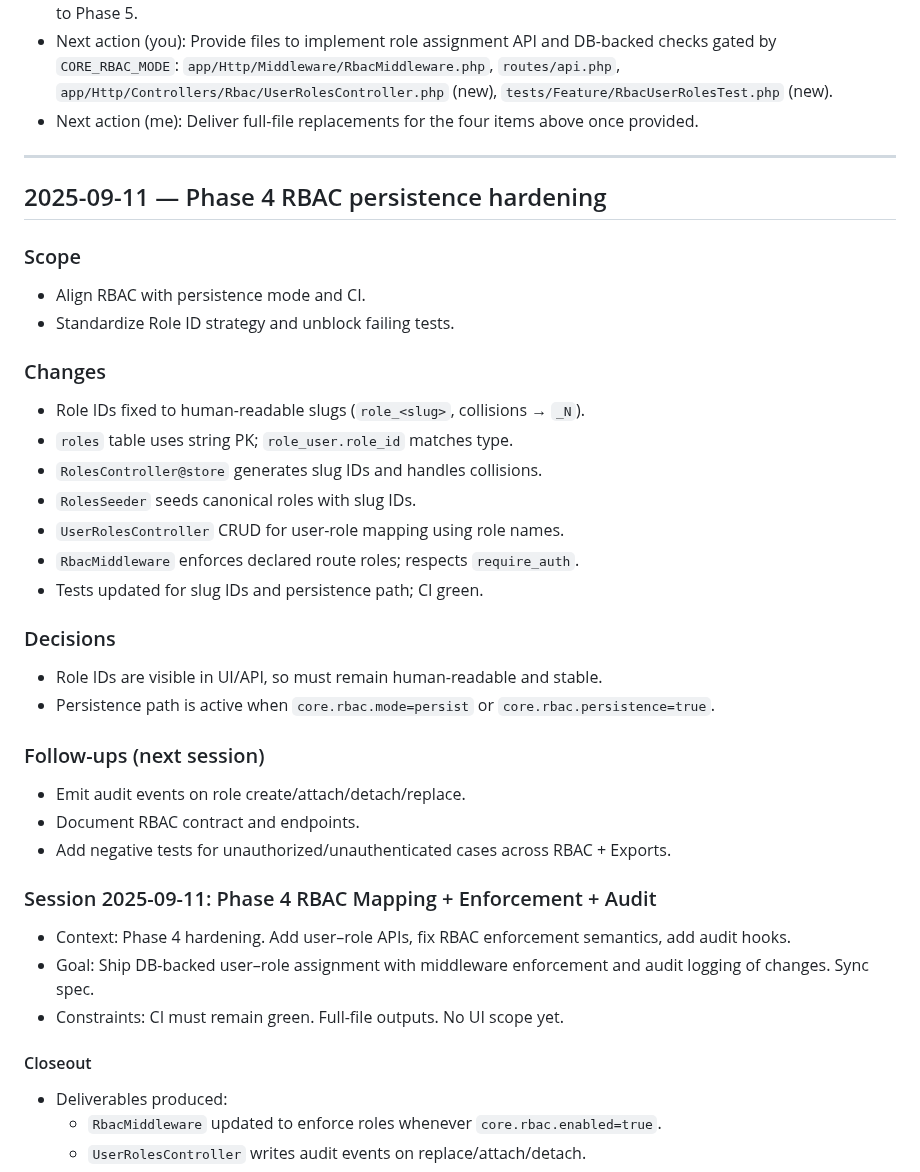
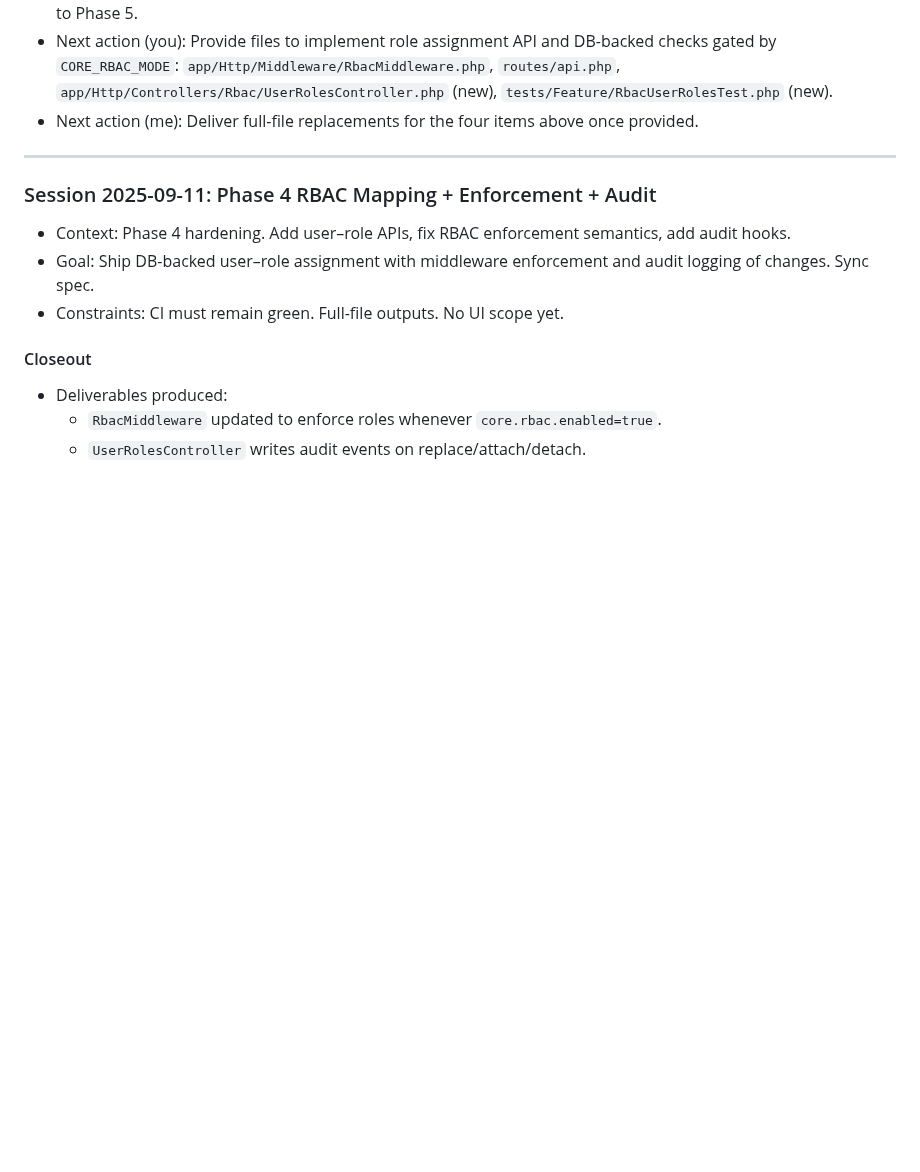
Before and after one commit to Grunticus03/phpGRC, a Markdown page: docs/SESSION-LOG.md, the part around one of its changes. GitHub-like rendering; blank space fills up the shorter version.

```diff
--- a/docs/SESSION-LOG.md
+++ b/docs/SESSION-LOG.md
@@ -459,29 +459,6 @@ Closeout
 
 ---
 
-## 2025-09-11 — Phase 4 RBAC persistence hardening
-### Scope
-- Align RBAC with persistence mode and CI.
-- Standardize Role ID strategy and unblock failing tests.
-
-### Changes
-- Role IDs fixed to human-readable slugs (`role_<slug>`, collisions → `_N`).
-- `roles` table uses string PK; `role_user.role_id` matches type.
-- `RolesController@store` generates slug IDs and handles collisions.
-- `RolesSeeder` seeds canonical roles with slug IDs.
-- `UserRolesController` CRUD for user-role mapping using role names.
-- `RbacMiddleware` enforces declared route roles; respects `require_auth`.
-- Tests updated for slug IDs and persistence path; CI green.
-
-### Decisions
-- Role IDs are visible in UI/API, so must remain human-readable and stable.
-- Persistence path is active when `core.rbac.mode=persist` or `core.rbac.persistence=true`.
-
-### Follow-ups (next session)
-- Emit audit events on role create/attach/detach/replace.
-- Document RBAC contract and endpoints.
-- Add negative tests for unauthorized/unauthenticated cases across RBAC + Exports.
-
 ### Session 2025-09-11: Phase 4 RBAC Mapping + Enforcement + Audit
 - Context: Phase 4 hardening. Add user–role APIs, fix RBAC enforcement semantics, add audit hooks.
 - Goal: Ship DB-backed user–role assignment with middleware enforcement and audit logging of changes. Sync spec.
```
Also changed, not shown: other parts of docs/SESSION-LOG.md (+19 -0 lines).
